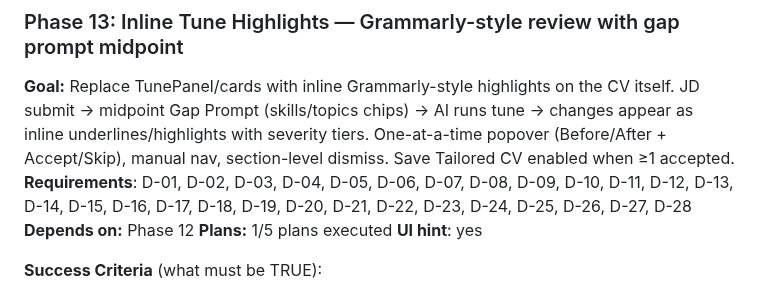
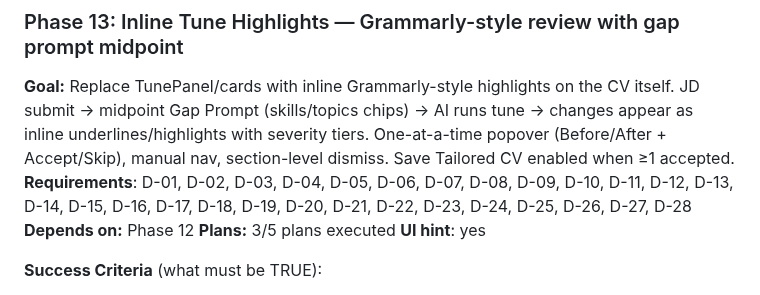
Before and after one commit to yagoTobi/CV-Maker, a Markdown page: .planning/ROADMAP.md, the part around one of its changes. Rendered like a GitHub page.

```diff
--- a/.planning/ROADMAP.md
+++ b/.planning/ROADMAP.md
@@ -246,7 +246,7 @@ Plans:
 **Goal:** Replace TunePanel/cards with inline Grammarly-style highlights on the CV itself. JD submit → midpoint Gap Prompt (skills/topics chips) → AI runs tune → changes appear as inline underlines/highlights with severity tiers. One-at-a-time popover (Before/After + Accept/Skip), manual nav, section-level dismiss. Save Tailored CV enabled when ≥1 accepted.
 **Requirements**: D-01, D-02, D-03, D-04, D-05, D-06, D-07, D-08, D-09, D-10, D-11, D-12, D-13, D-14, D-15, D-16, D-17, D-18, D-19, D-20, D-21, D-22, D-23, D-24, D-25, D-26, D-27, D-28
 **Depends on:** Phase 12
-**Plans:** 1/5 plans executed
+**Plans:** 3/5 plans executed
 **UI hint**: yes
 
 **Success Criteria** (what must be TRUE):
```
Also changed, not shown: other parts of .planning/ROADMAP.md (+2 -2 lines).
